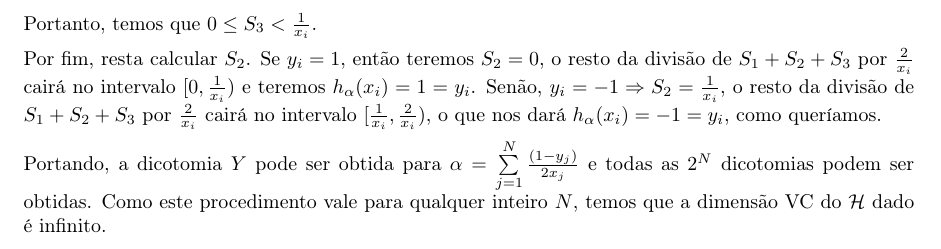
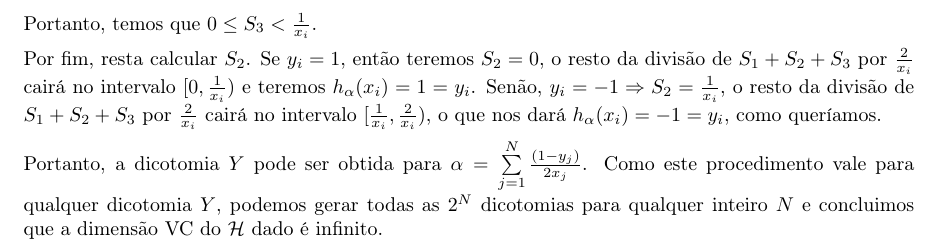
Before and after one commit to rodrigoadfaria/learn-from-data-exercises, a LaTeX document (chapter-2/main.tex, which reads chapter-2/ex18.tex): part of page 23 of 31, cut so that both start at the same text. Compiled offline with pdfLaTeX.

Commit message:
Update ex18.tex

```diff
--- a/chapter-2/ex18.tex
+++ b/chapter-2/ex18.tex
@@ -55,5 +56,5 @@ Antes de provar que qualquer dicotomia pode ser gerada, vamos mostrar algumas pr
     teremos $h_\alpha(x_i) = 1 = y_i$. Senão, $y_i = -1 \Rightarrow S_2 = \frac{1}{x_i}$, o resto da divisão de
     $S_1 + S_2 + S_3$ por $\frac{2}{x_i}$ cairá no intervalo $[\frac{1}{x_i}, \frac{2}{x_i})$, o que nos dará $h_\alpha(x_i) = -1 = y_i$, como queríamos.
 
-    Portando, a dicotomia $Y$ pode ser obtida para $\alpha = \sum\limits_{j = 1}^N \frac{(1-y_j)}{2x_j}$ e todas as $2^N$ dicotomias podem ser obtidas. Como este procedimento
-    vale para qualquer inteiro $N$, temos que a dimensão VC do $\hipotset$ dado é infinito.
+    Portanto, a dicotomia $Y$ pode ser obtida para $\alpha = \sum\limits_{j = 1}^N \frac{(1-y_j)}{2x_j}$. Como este procedimento
+    vale para qualquer dicotomia $Y$, podemos gerar todas as $2^N$ dicotomias para qualquer inteiro $N$ e concluimos que a dimensão VC do $\hipotset$ dado é infinito.
```
Also changed, not shown: chapter-2/ex18.tex (5 more changed lines).
